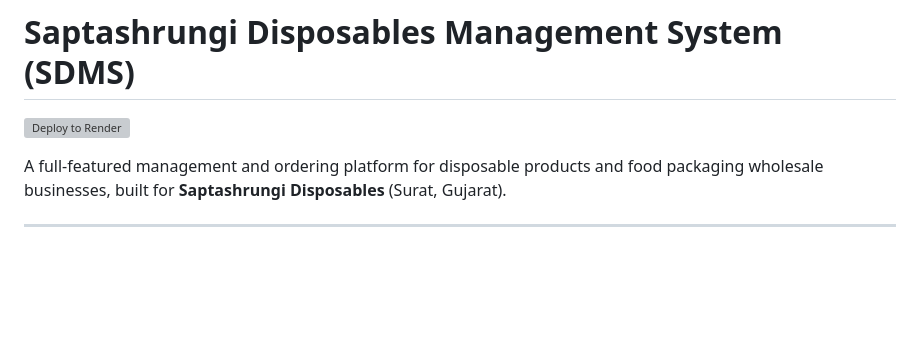
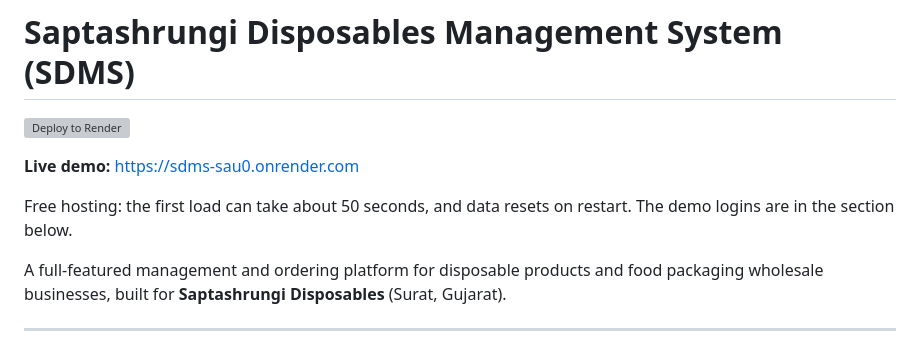
Before and after one commit to VEER-cloud307/SDMS, a Markdown page: README.md, the part around the change. Drawn GitHub-style; blank space fills up the shorter version; grey boxes are pictures that could not be loaded.

Commit message:
Update README with live demo and hosting details
Added live demo link and hosting information to README.

```diff
--- a/README.md
+++ b/README.md
@@ -1,6 +1,10 @@
 # Saptashrungi Disposables Management System (SDMS)
 
 [![Deploy to Render](https://render.com/images/deploy-to-render-button.svg)](https://render.com/deploy?repo=https://github.com/VEER-cloud307/SDMS)
+
+   **Live demo:** https://sdms-sau0.onrender.com
+
+   Free hosting: the first load can take about 50 seconds, and data resets on restart. The demo logins are in the section below.
 
 A full-featured management and ordering platform for disposable products and food packaging wholesale businesses, built for **Saptashrungi Disposables** (Surat, Gujarat).
 
```
